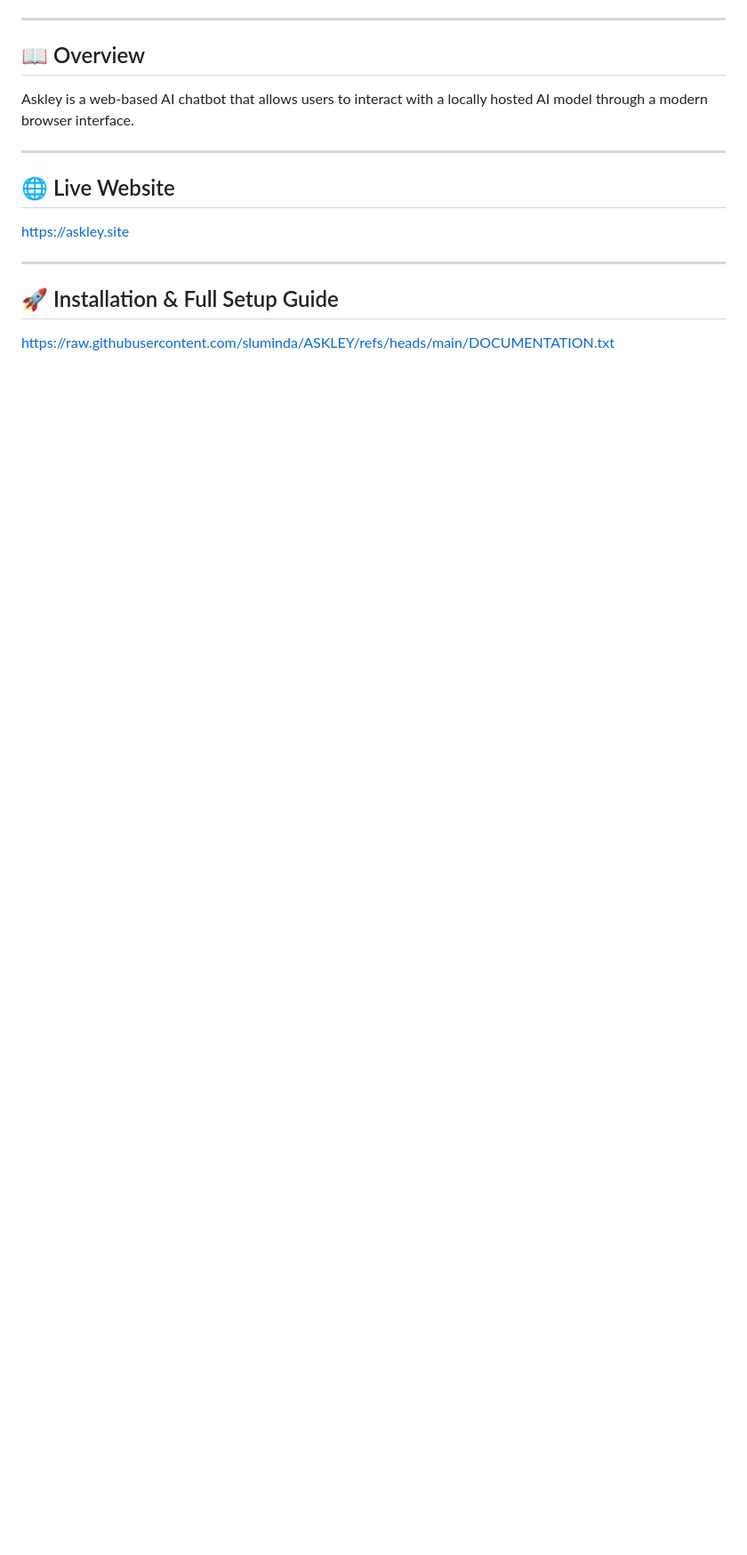
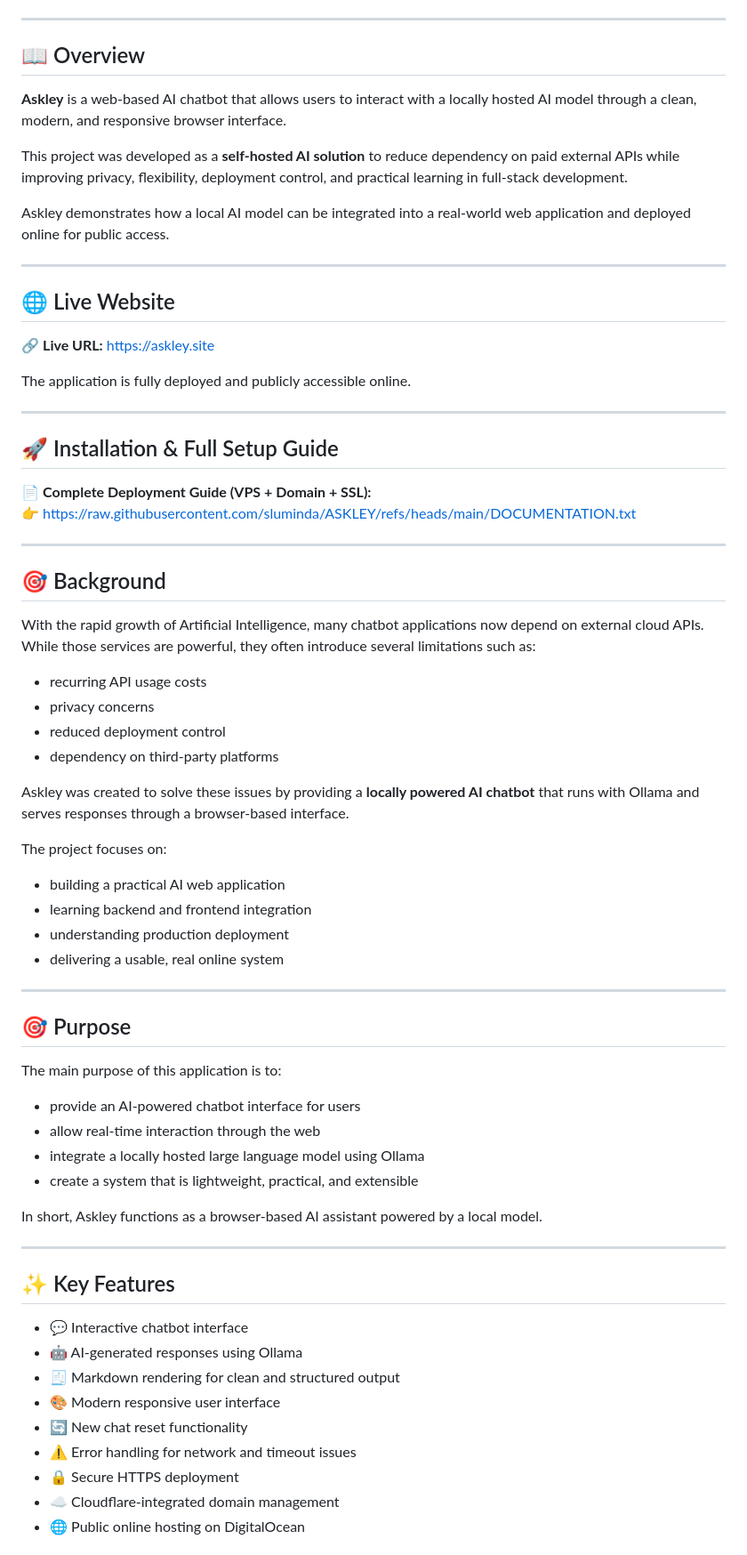
Before and after one commit to sluminda/ASKLEY, a Markdown page: README.md, the part around one of its changes. Shown at 89% size. Drawn GitHub-style; blank space fills up the shorter version.

```diff
--- a/README.md
+++ b/README.md
@@ -38,16 +40,70 @@
 
 ## 📖 Overview
 
-Askley is a web-based AI chatbot that allows users to interact with a locally hosted AI model through a modern browser interface.
+**Askley** is a web-based AI chatbot that allows users to interact with a locally hosted AI model through a clean, modern, and responsive browser interface.
+
+This project was developed as a **self-hosted AI solution** to reduce dependency on paid external APIs while improving privacy, flexibility, deployment control, and practical learning in full-stack development.
+
+Askley demonstrates how a local AI model can be integrated into a real-world web application and deployed online for public access.
 
 ---
 
 ## 🌐 Live Website
 
-https://askley.site
+🔗 **Live URL:** https://askley.site
+
+The application is fully deployed and publicly accessible online.
 
 ---
 
 ## 🚀 Installation & Full Setup Guide
 
-https://raw.githubusercontent.com/sluminda/ASKLEY/refs/heads/main/DOCUMENTATION.txt
+📄 **Complete Deployment Guide (VPS + Domain + SSL):**
+👉 https://raw.githubusercontent.com/sluminda/ASKLEY/refs/heads/main/DOCUMENTATION.txt
+
+---
+
+## 🎯 Background
+
+With the rapid growth of Artificial Intelligence, many chatbot applications now depend on external cloud APIs. While those services are powerful, they often introduce several limitations such as:
+
+- recurring API usage costs
+- privacy concerns
+- reduced deployment control
+- dependency on third-party platforms
+
+Askley was created to solve these issues by providing a **locally powered AI chatbot** that runs with Ollama and serves responses through a browser-based interface.
+
+The project focuses on:
+- building a practical AI web application
+- learning backend and frontend integration
+- understanding production deployment
+- delivering a usable, real online system
+
+---
+
+## 🎯 Purpose
+
+The main purpose of this application is to:
+
+- provide an AI-powered chatbot interface for users
+- allow real-time interaction through the web
+- integrate a locally hosted large language model using Ollama
+- create a system that is lightweight, practical, and extensible
+
+In short, Askley functions as a browser-based AI assistant powered by a local model.
+
+---
+
+## ✨ Key Features
+
+- 💬 Interactive chatbot interface
+- 🤖 AI-generated responses using Ollama
+- 🧾 Markdown rendering for clean and structured output
+- 🎨 Modern responsive user interface
+- 🔄 New chat reset functionality
+- ⚠️ Error handling for network and timeout issues
+- 🔒 Secure HTTPS deployment
+- ☁️ Cloudflare-integrated domain management
+- 🌐 Public online hosting on DigitalOcean
+
```
Also changed, not shown: other parts of README.md (+145 -72 lines).
